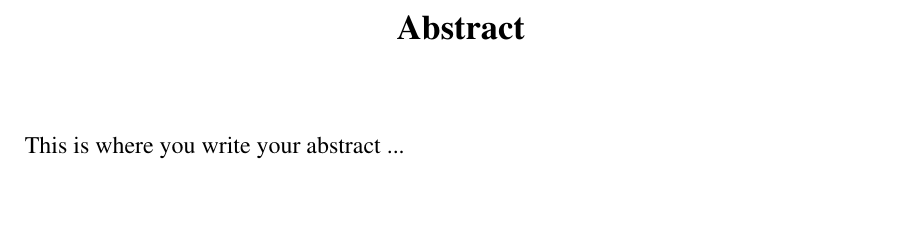
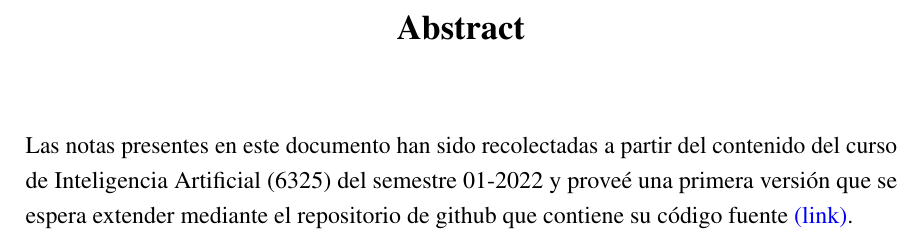
Before and after one commit to wilmeragsgh/ai_introduction, a LaTeX thesis (book/thesis.tex, which reads book/Abstract/abstract.tex): part of page 3 of 20, cut so that both start at the same text, the shorter picture padded with empty space. Compiled offline with pdfLaTeX.

Commit message:
feat: Add placeholder content to abstract section

```diff
--- a/book/Abstract/abstract.tex
+++ b/book/Abstract/abstract.tex
@@ -1,5 +1,6 @@
 % ************************** Thesis Abstract *****************************
 % Use `abstract' as an option in the document class to print only the titlepage and the abstract.
 \begin{abstract}
-This is where you write your abstract ...
+Las notas presentes en este documento han sido recolectadas a partir del contenido del curso de Inteligencia Artificial (6325) del semestre 01-2022 y prove\'e una primera versi\'on que se espera extender mediante el repositorio de github que contiene su c\'odigo fuente \href{https://github.com/wilmeragsgh/ai_introduction}{\color{blue} (link)}.
+
 \end{abstract}
```
